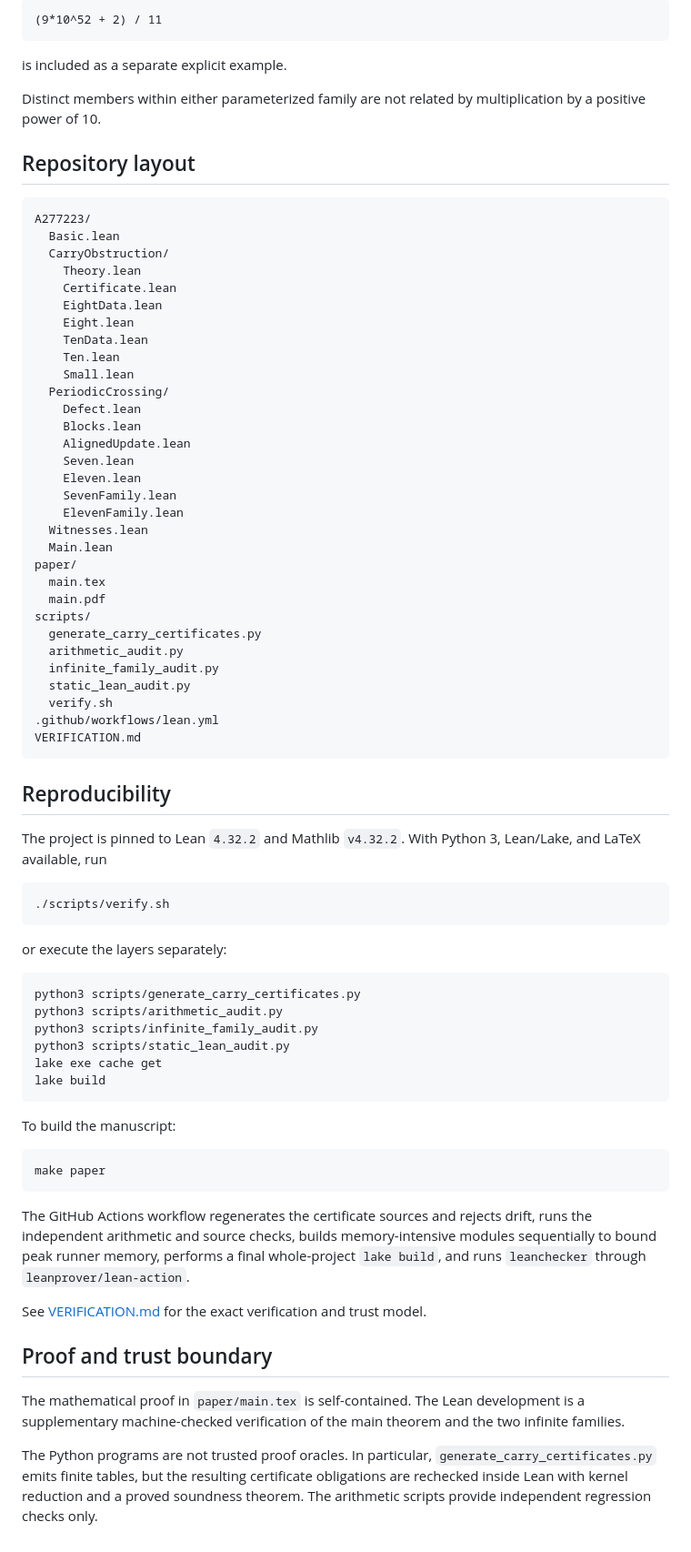
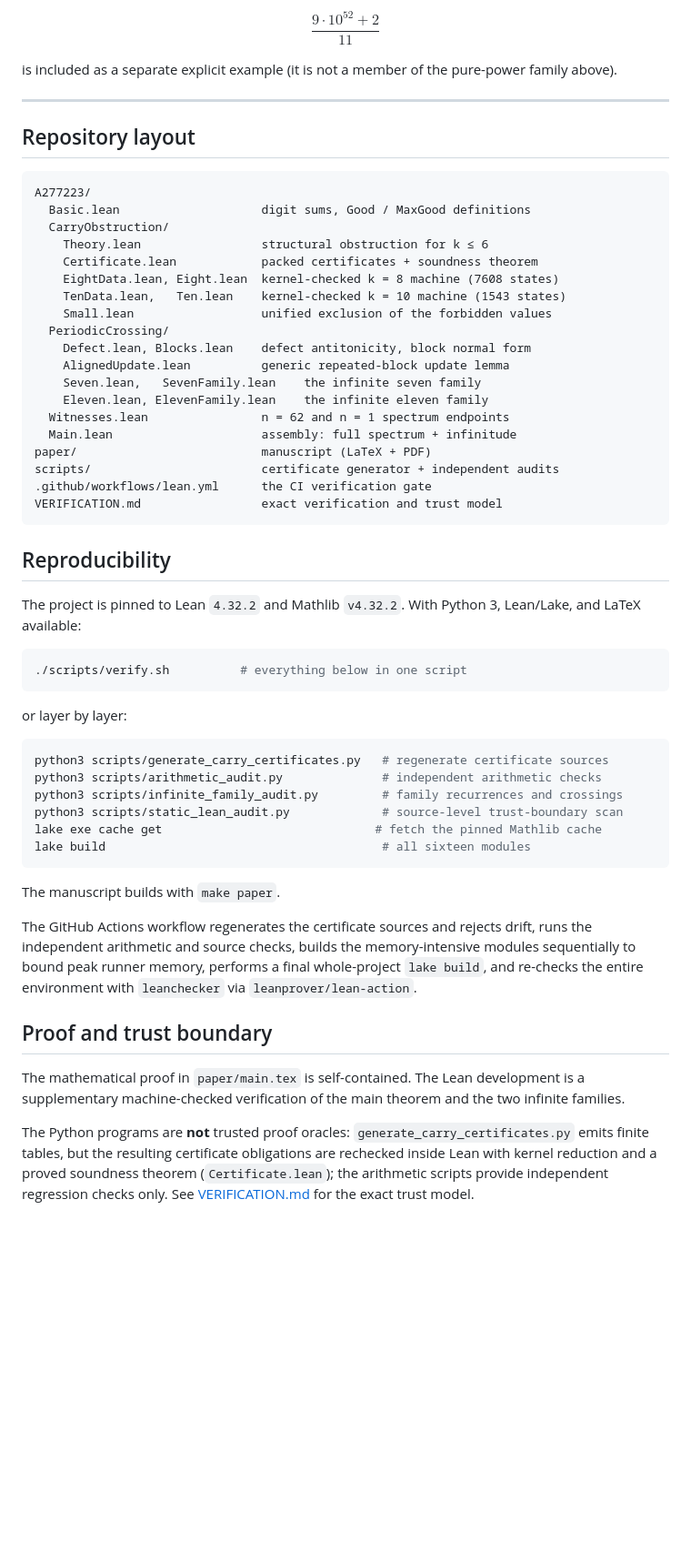
Before and after one commit to lightninnng/A277223, a Markdown page: README.md, the part around one of its changes. Shown at 91% size. GitHub-like rendering; blank space fills up the shorter version.

````diff
--- a/README.md
+++ b/README.md
@@ -95,79 +125,74 @@ Then `MaxGood(N11(t),11)` for every `t`. The explicit 52-digit witness
 
-```text
-(9*10^52 + 2) / 11
-```
+$$
+\frac{9 \cdot 10^{52} + 2}{11}
+$$
 
-is included as a separate explicit example.
+is included as a separate explicit example (it is not a member of the
+pure-power family above).
 
-Distinct members within either parameterized family are not related by multiplication by a positive power of 10.
+---
 
 ## Repository layout
 
 ```text
 A277223/
-  Basic.lean
+  Basic.lean                    digit sums, Good / MaxGood definitions
   CarryObstruction/
-    Theory.lean
-    Certificate.lean
-    EightData.lean
-    Eight.lean
-    TenData.lean
-    Ten.lean
-    Small.lean
+    Theory.lean                 structural obstruction for k ≤ 6
+    Certificate.lean            packed certificates + soundness theorem
+    EightData.lean, Eight.lean  kernel-checked k = 8 machine (7608 states)
+    TenData.lean,   Ten.lean    kernel-checked k = 10 machine (1543 states)
+    Small.lean                  unified exclusion of the forbidden values
   PeriodicCrossing/
-    Defect.lean
-    Blocks.lean
-    AlignedUpdate.lean
-    Seven.lean
-    Eleven.lean
-    SevenFamily.lean
-    ElevenFamily.lean
-  Witnesses.lean
-  Main.lean
-paper/
-  main.tex
-  main.pdf
-scripts/
-  generate_carry_certificates.py
-  arithmetic_audit.py
-  infinite_family_audit.py
-  static_lean_audit.py
-  verify.sh
-.github/workflows/lean.yml
-VERIFICATION.md
+    Defect.lean, Blocks.lean    defect antitonicity, block normal form
+    AlignedUpdate.lean          generic repeated-block update lemma
+    Seven.lean,   SevenFamily.lean    the infinite seven family
+    Eleven.lean, ElevenFamily.lean    the infinite eleven family
+  Witnesses.lean                n = 62 and n = 1 spectrum endpoints
+  Main.lean                     assembly: full spectrum + infinitude
+paper/                          manuscript (LaTeX + PDF)
+scripts/                        certificate generator + independent audits
+.github/workflows/lean.yml      the CI verification gate
+VERIFICATION.md                 exact verification and trust model
 ```
 
 ## Reproducibility
 
-The project is pinned to Lean `4.32.2` and Mathlib `v4.32.2`. With Python 3, Lean/Lake, and LaTeX available, run
+The project is pinned to Lean `4.32.2` and Mathlib `v4.32.2`. With Python 3,
+Lean/Lake, and LaTeX available:
 
 ```bash
-./scripts/verify.sh
+./scripts/verify.sh          # everything below in one script
 ```
 
-or execute the layers separately:
+or layer by layer:
 
 ```bash
-python3 scripts/generate_carry_certificates.py
-python3 scripts/arithmetic_audit.py
-python3 scripts/infinite_family_audit.py
-python3 scripts/static_lean_audit.py
-lake exe cache get
-lake build
+python3 scripts/generate_carry_certificates.py   # regenerate certificate sources
+python3 scripts/arithmetic_audit.py              # independent arithmetic checks
+python3 scripts/infinite_family_audit.py         # family recurrences and crossings
+python3 scripts/static_lean_audit.py             # source-level trust-boundary scan
+lake exe cache get                              # fetch the pinned Mathlib cache
+lake build                                       # all sixteen modules
 ```
 
-To build the manuscript:
+The manuscript builds with `make paper`.
 
-```bash
-make paper
-```
-
-The GitHub Actions workflow regenerates the certificate sources and rejects drift, runs the independent arithmetic and source checks, builds memory-intensive modules sequentially to bound peak runner memory, performs a final whole-project `lake build`, and runs `leanchecker` through `leanprover/lean-action`.
-
-See [VERIFICATION.md](VERIFICATION.md) for the exact verification and trust model.
+The GitHub Actions workflow regenerates the certificate sources and rejects
+drift, runs the independent arithmetic and source checks, builds the
+memory-intensive modules sequentially to bound peak runner memory, performs a
+final whole-project `lake build`, and re-checks the entire environment with
+`leanchecker` via `leanprover/lean-action`.
 
 ## Proof and trust boundary
 
-The mathematical proof in `paper/main.tex` is self-contained. The Lean development is a supplementary machine-checked verification of the main theorem and the two infinite families.
+The mathematical proof in `paper/main.tex` is self-contained. The Lean
+development is a supplementary machine-checked verification of the main
+theorem and the two infinite families.
 
-The Python programs are not trusted proof oracles. In particular, `generate_carry_certificates.py` emits finite tables, but the resulting certificate obligations are rechecked inside Lean with kernel reduction and a proved soundness theorem. The arithmetic scripts provide independent regression checks only.
+The Python programs are **not** trusted proof oracles:
+`generate_carry_certificates.py` emits finite tables, but the resulting
+certificate obligations are rechecked inside Lean with kernel reduction and a
+proved soundness theorem (`Certificate.lean`); the arithmetic scripts provide
+independent regression checks only. See
+[VERIFICATION.md](VERIFICATION.md) for the exact trust model.
````
Also changed, not shown: other parts of README.md (+88 -58 lines).
